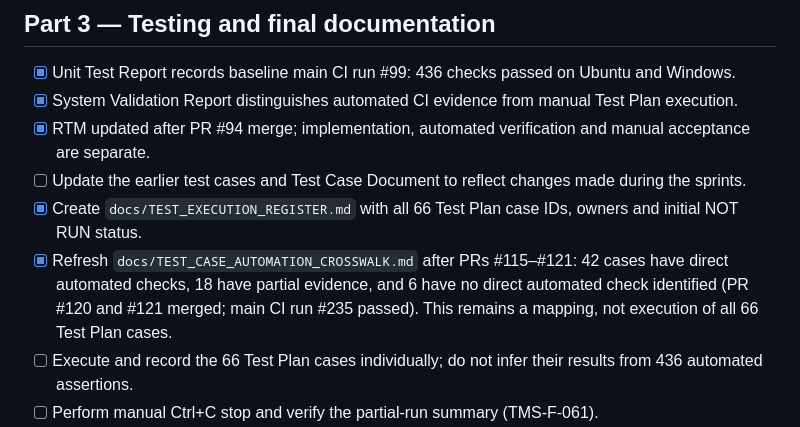
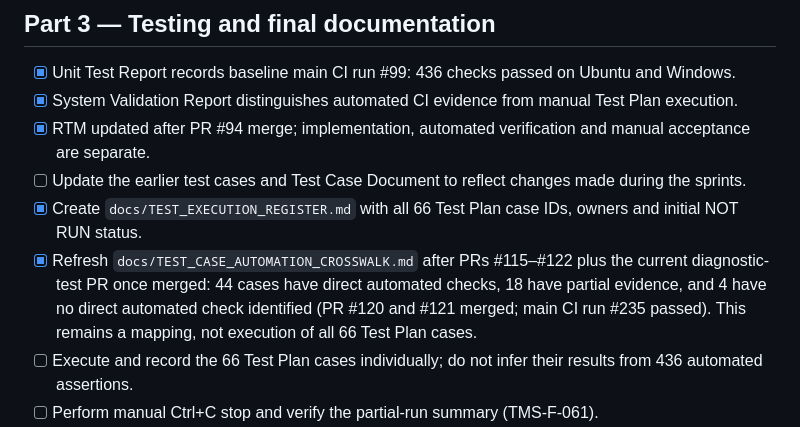
Before and after one commit to team16-traffic-management/team16-traffic-management-system, a Markdown page: docs/SUBMISSION_CHECKLIST.md, the part around the change. GitHub-like rendering.

Commit message:
docs: refresh automation crosswalk counts

```diff
--- a/docs/SUBMISSION_CHECKLIST.md
+++ b/docs/SUBMISSION_CHECKLIST.md
@@ -58,7 +58,7 @@ Use this as the final evidence checklist. Mark an item complete only when the de
 - [x] RTM updated after PR #94 merge; implementation, automated verification and manual acceptance are separate.
 - [ ] Update the earlier test cases and Test Case Document to reflect changes made during the sprints.
 - [x] Create `docs/TEST_EXECUTION_REGISTER.md` with all 66 Test Plan case IDs, owners and initial NOT RUN status.
-- [x] Refresh `docs/TEST_CASE_AUTOMATION_CROSSWALK.md` after PRs #115–#121: 42 cases have direct automated checks, 18 have partial evidence, and 6 have no direct automated check identified (PR #120 and #121 merged; main CI run #235 passed). This remains a mapping, not execution of all 66 Test Plan cases.
+- [x] Refresh `docs/TEST_CASE_AUTOMATION_CROSSWALK.md` after PRs #115–#122 plus the current diagnostic-test PR once merged: 44 cases have direct automated checks, 18 have partial evidence, and 4 have no direct automated check identified (PR #120 and #121 merged; main CI run #235 passed). This remains a mapping, not execution of all 66 Test Plan cases.
 - [ ] Execute and record the 66 Test Plan cases individually; do not infer their results from 436 automated assertions.
 - [ ] Perform manual Ctrl+C stop and verify the partial-run summary (TMS-F-061).
 - [ ] Test geometric movement conflicts (TMS-F-022); current automated invariant only checks at most one GREEN lane.
```
